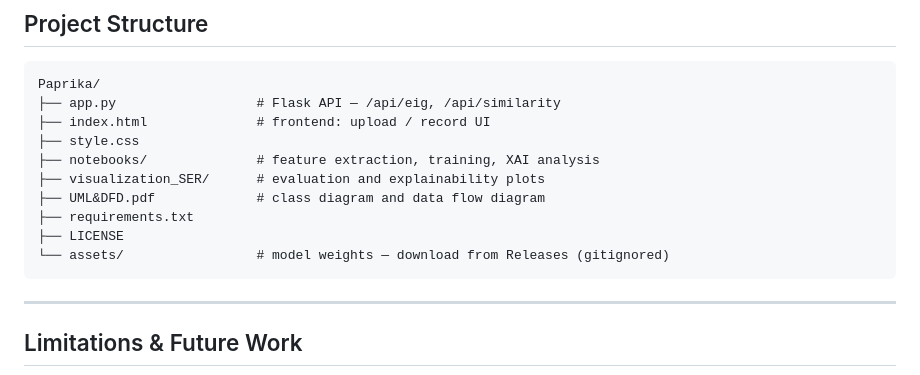
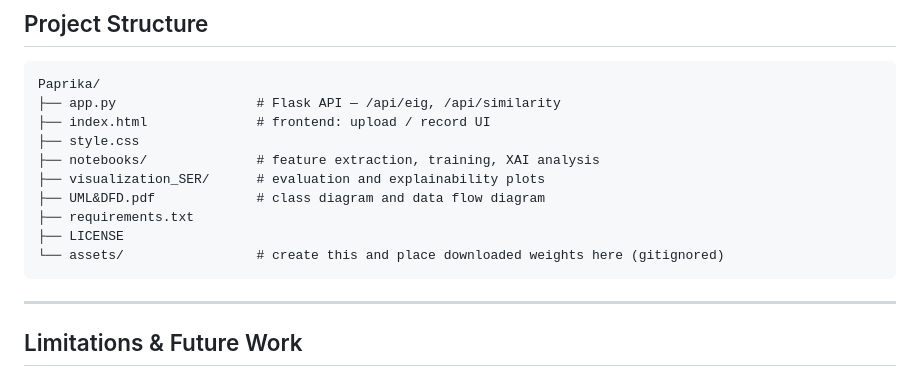
Before and after one commit to DawnishL/Paprika, a Markdown page: README.md, the part around the change. Rendered like a GitHub page.

Commit message:
Update README to clarify assets directory usage

````diff
--- a/README.md
+++ b/README.md
@@ -186,7 +186,7 @@ Paprika/
 ├── UML&DFD.pdf             # class diagram and data flow diagram
 ├── requirements.txt
 ├── LICENSE
-└── assets/                 # model weights — download from Releases (gitignored)
+└── assets/                 # create this and place downloaded weights here (gitignored)
 ```
 
 ---
````
